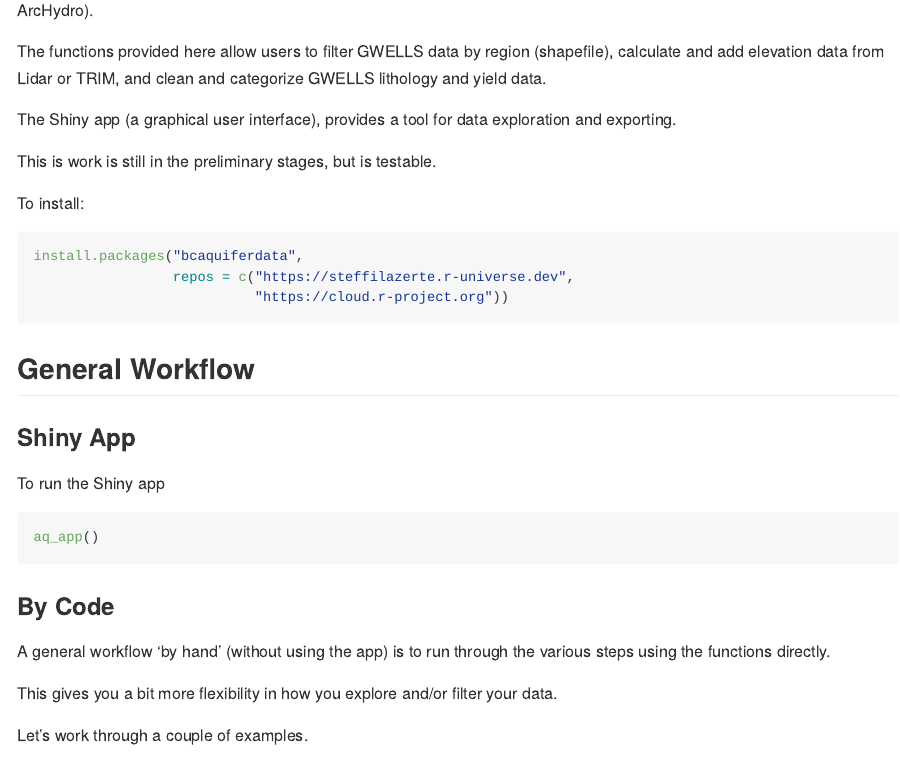
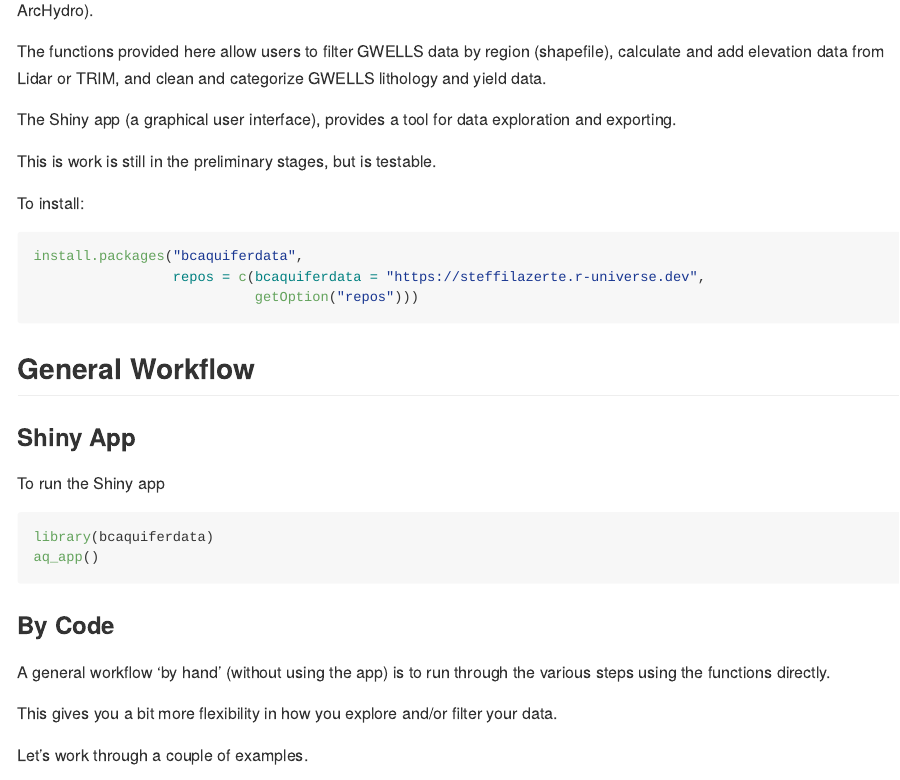
Before and after one commit to bcgov/bcaquiferdata, an R Markdown document (README.Rmd): the page in a window 1100 px wide, from 140 px down. Rendered offline with R 4.5, knitr and Pandoc, with nearby package versions; some code elsewhere in the file could not run offline.

Commit message:
Be explicit about loading package use better repos option

````diff
--- a/README.Rmd
+++ b/README.Rmd
@@ -22,8 +22,8 @@ To install:
 
 ```{r, eval = FALSE}
 install.packages("bcaquiferdata",
-                 repos = c("https://steffilazerte.r-universe.dev",
-                           "https://cloud.r-project.org"))
+                 repos = c(bcaquiferdata = "https://steffilazerte.r-universe.dev",
+                           getOption("repos")))
 ```
 
 ## General Workflow
@@ -31,6 +31,7 @@ install.packages("bcaquiferdata",
 ### Shiny App
 To run the Shiny app
 ```{r, eval = FALSE}
+library(bcaquiferdata)
 aq_app()
 ```
 
````
Also changed, not shown: README.md.
